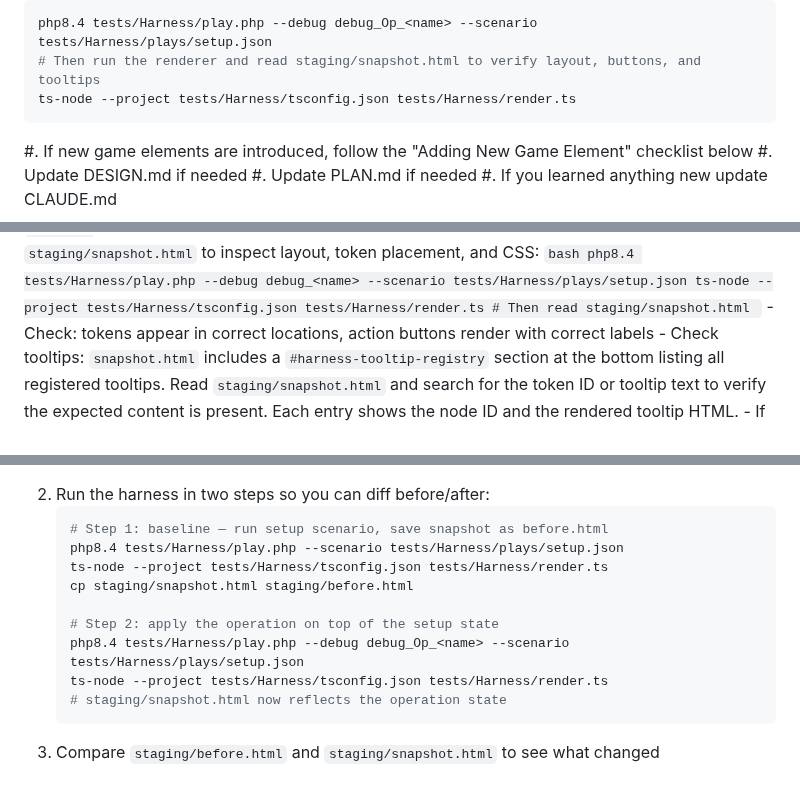
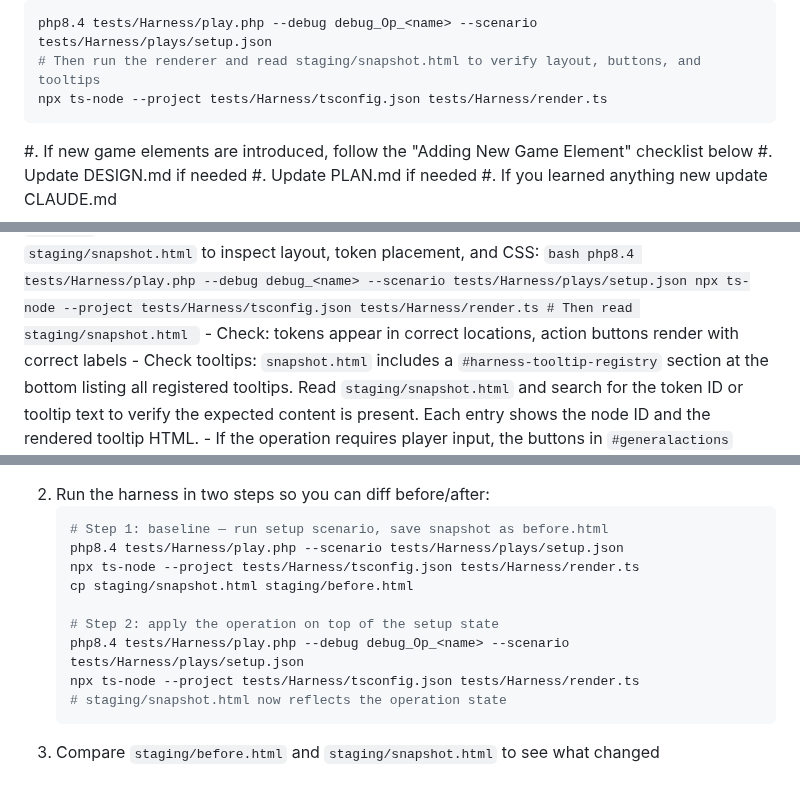
Before and after one commit to elaskavaia/bga-fate, a Markdown page: misc/docs/PROCEDURES.md, 3 parts joined by grey strips. Drawn GitHub-style.

Commit message:
Fix ts-node commands to use npx prefix
ts-node is not on PATH when run directly outside npm scripts.

Co-Authored-By: Claude Opus 4.6 (1M context) <noreply@anthropic.com>

````diff
--- a/misc/docs/PROCEDURES.md
+++ b/misc/docs/PROCEDURES.md
@@ -47,7 +47,7 @@ Prompt: create <name> operation. Read PROCEDURES.md for instructions. Create pla
    ```bash
    php8.4 tests/Harness/play.php --debug debug_Op_<name> --scenario tests/Harness/plays/setup.json
    # Then run the renderer and read staging/snapshot.html to verify layout, buttons, and tooltips
-   ts-node --project tests/Harness/tsconfig.json tests/Harness/render.ts
+   npx ts-node --project tests/Harness/tsconfig.json tests/Harness/render.ts
    ```
 #. If new game elements are introduced, follow the "Adding New Game Element" checklist below
 #. Update DESIGN.md if needed
@@ -211,7 +211,7 @@ Every physical game piece leaves footprints in multiple places: database, materi
     - Run the harness and read `staging/snapshot.html` to inspect layout, token placement, and CSS:
       ```bash
       php8.4 tests/Harness/play.php --debug debug_<name> --scenario tests/Harness/plays/setup.json
-      ts-node --project tests/Harness/tsconfig.json tests/Harness/render.ts
+      npx ts-node --project tests/Harness/tsconfig.json tests/Harness/render.ts
       # Then read staging/snapshot.html
       ```
     - Check: tokens appear in correct locations, action buttons render with correct labels
@@ -240,12 +240,12 @@ After implementing an operation, run the harness and inspect `staging/snapshot.h
    ```bash
    # Step 1: baseline — run setup scenario, save snapshot as before.html
    php8.4 tests/Harness/play.php --scenario tests/Harness/plays/setup.json
-   ts-node --project tests/Harness/tsconfig.json tests/Harness/render.ts
+   npx ts-node --project tests/Harness/tsconfig.json tests/Harness/render.ts
    cp staging/snapshot.html staging/before.html
 
    # Step 2: apply the operation on top of the setup state
    php8.4 tests/Harness/play.php --debug debug_Op_<name> --scenario tests/Harness/plays/setup.json
-   ts-node --project tests/Harness/tsconfig.json tests/Harness/render.ts
+   npx ts-node --project tests/Harness/tsconfig.json tests/Harness/render.ts
    # staging/snapshot.html now reflects the operation state
    ```
 3. Compare `staging/before.html` and `staging/snapshot.html` to see what changed
````
Also changed, not shown: other parts of misc/docs/PROCEDURES.md (+1 -1 lines), CLAUDE.md (+1 -1 lines).
